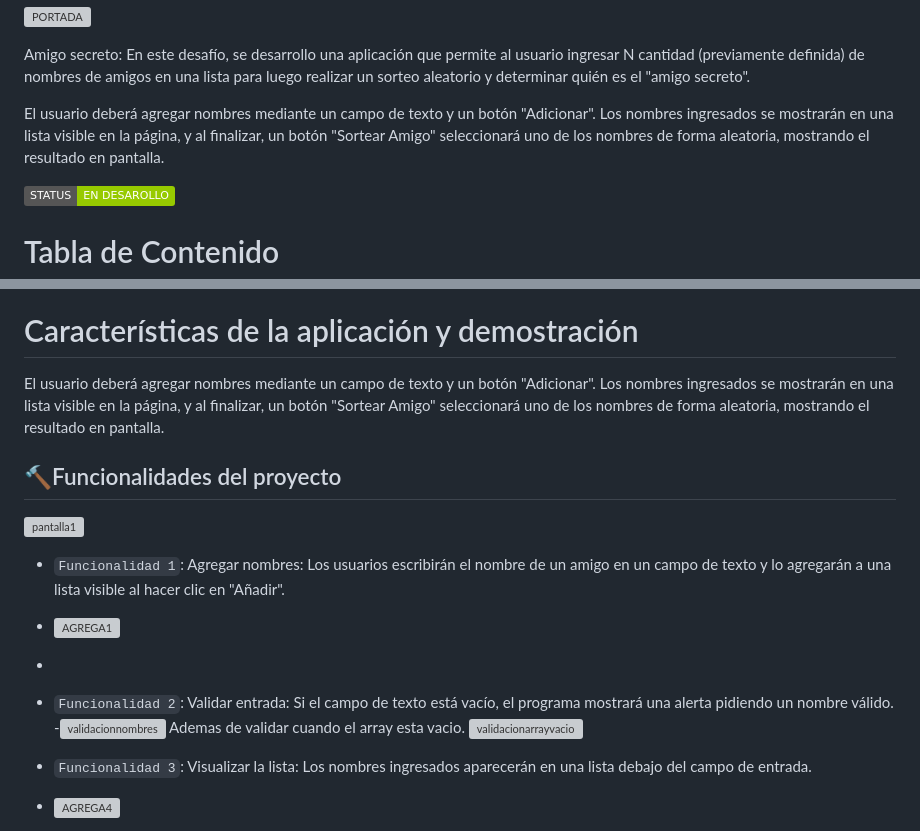
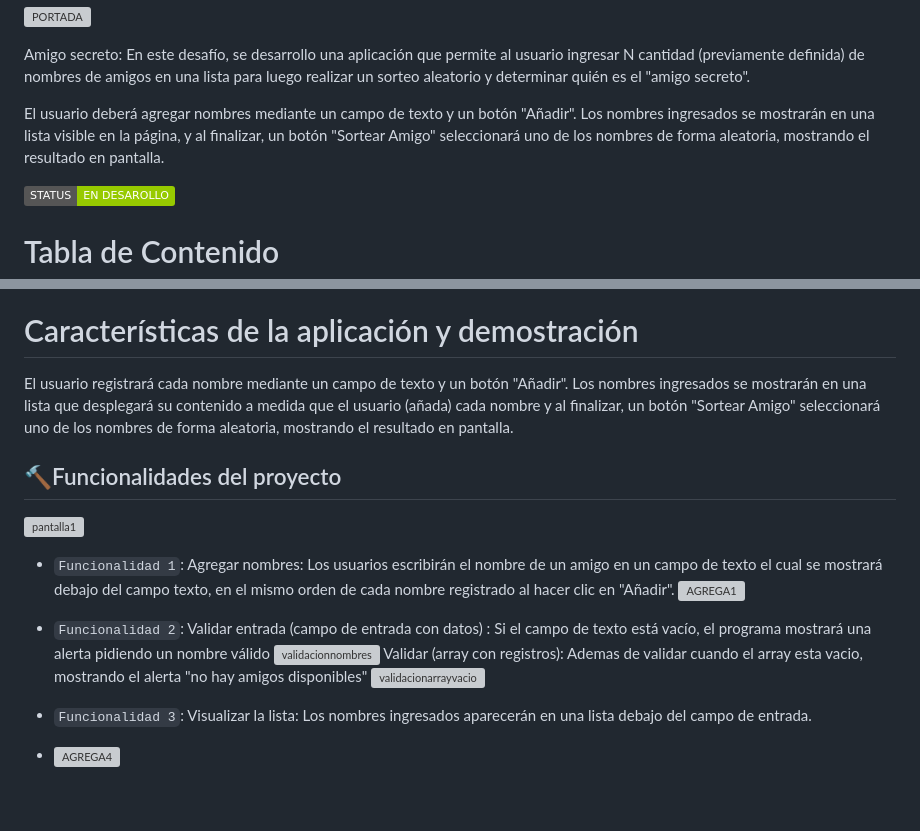
Before and after one commit to larb73/challenge-1, a Markdown page: README.md, 2 parts joined by grey strips. Drawn GitHub-style; badges without logos; blank space fills up the shorter version; grey boxes are pictures that could not be loaded.

Commit message:
Update README.md
mejoras al contenido

```diff
--- a/README.md
+++ b/README.md
@@ -5,7 +5,7 @@
 Amigo secreto:
 En este desafío, se desarrollo una aplicación que permite al usuario ingresar N cantidad (previamente definida) de nombres de amigos en una lista para luego realizar un sorteo aleatorio y determinar quién es el "amigo secreto".
 
-El usuario deberá agregar nombres mediante un campo de texto y un botón "Adicionar". Los nombres ingresados se mostrarán en una lista visible en la página, y al finalizar, un botón "Sortear Amigo" seleccionará uno de los nombres de forma aleatoria, mostrando el resultado en pantalla.
+El usuario deberá agregar nombres mediante un campo de texto y un botón "Añadir". Los nombres ingresados se mostrarán en una lista visible en la página, y al finalizar, un botón "Sortear Amigo" seleccionará uno de los nombres de forma aleatoria, mostrando el resultado en pantalla.
 
    <p align="left">
    <img src="https://img.shields.io/badge/STATUS-EN%20DESAROLLO-green">
@@ -36,19 +36,19 @@ Titulado "Amigo Secreto", permitira ejecutar un sorteo entre nombres de los amig
 # Características de la aplicación y demostración
 
 
-El usuario deberá agregar nombres mediante un campo de texto y un botón "Adicionar". Los nombres ingresados se mostrarán en una lista visible en la página, y al finalizar, un botón "Sortear Amigo" seleccionará uno de los nombres de forma aleatoria, mostrando el resultado en pantalla.
+El usuario registrará cada nombre mediante un campo de texto y un botón "Añadir". Los nombres ingresados se mostrarán en una lista que desplegará su contenido a medida que el usuario (añada) cada nombre y al finalizar, un botón "Sortear Amigo" seleccionará uno de los nombres de forma aleatoria, mostrando el resultado en pantalla.
 
 ## :hammer:Funcionalidades del proyecto
 
 ![pantalla1](https://github.com/user-attachments/assets/5aa50bb9-51e0-4c65-9a00-858d4155a68e)
 
-- `Funcionalidad 1`: Agregar nombres: Los usuarios escribirán el nombre de un amigo en un campo de texto y lo agregarán a una lista visible al hacer clic en "Añadir".
-- ![AGREGA1](https://github.com/user-attachments/assets/6e54a2f0-3b58-4880-9dcc-52277d6d4ec0)
--
-- `Funcionalidad 2`: Validar entrada: Si el campo de texto está vacío, el programa mostrará una alerta pidiendo un nombre válido.
--![validacionnombres](https://github.com/user-attachments/assets/d689efc6-9429-4a82-b37c-34afaf104d71)
-Ademas de validar cuando el array esta vacio.
-![validacionarrayvacio](https://github.com/user-attachments/assets/a2f0d014-f45f-4c60-9bb9-6b4def621f84)
+- `Funcionalidad 1`: Agregar nombres: Los usuarios escribirán el nombre de un amigo en un campo de texto el cual se mostrará debajo del campo texto, en el mismo orden de cada nombre registrado al hacer clic en "Añadir".
+  ![AGREGA1](https://github.com/user-attachments/assets/6e54a2f0-3b58-4880-9dcc-52277d6d4ec0)
+
+- `Funcionalidad 2`: Validar entrada (campo de entrada con datos) : Si el campo de texto está vacío, el programa mostrará una alerta pidiendo un nombre válido
+  ![validacionnombres](https://github.com/user-attachments/assets/d689efc6-9429-4a82-b37c-34afaf104d71)
+    Validar (array con registros): Ademas de validar cuando el array esta vacio, mostrando el alerta "no hay amigos disponibles"
+  ![validacionarrayvacio](https://github.com/user-attachments/assets/a2f0d014-f45f-4c60-9bb9-6b4def621f84)
 
 - `Funcionalidad 3`: Visualizar la lista: Los nombres ingresados aparecerán en una lista debajo del campo de entrada.
 
```
